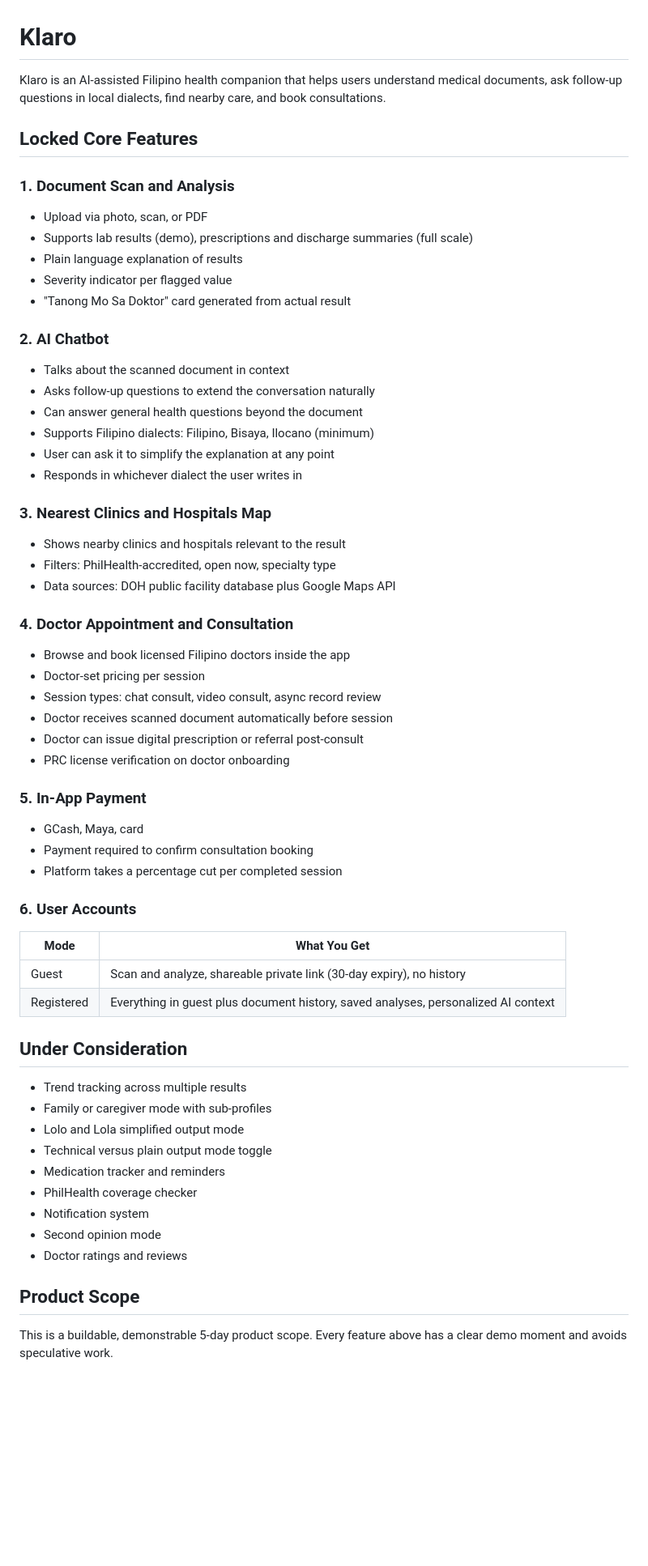
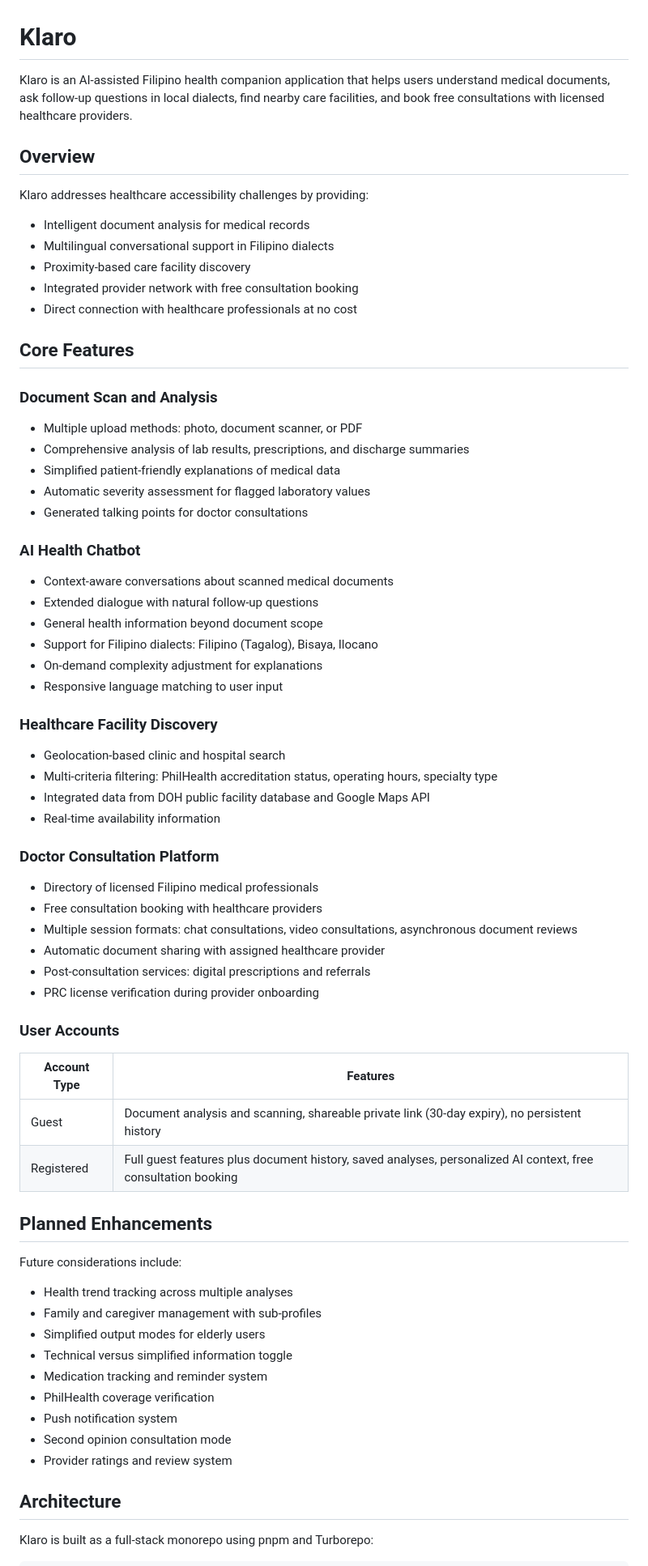
Before and after one commit to PP-Namias/Klaro, a Markdown page: README.md, the part around one of its changes. Shown at 81% size. Rendered like a GitHub page; blank space fills up the shorter version.

```diff
--- a/README.md
+++ b/README.md
@@ -1,67 +1,72 @@
 # Klaro
 
-Klaro is an AI-assisted Filipino health companion that helps users understand medical documents, ask follow-up questions in local dialects, find nearby care, and book consultations.
+Klaro is an AI-assisted Filipino health companion application that helps users understand medical documents, ask follow-up questions in local dialects, find nearby care facilities, and book free consultations with licensed healthcare providers.
 
-## Locked Core Features
+## Overview
 
-### 1. Document Scan and Analysis
+Klaro addresses healthcare accessibility challenges by providing:
+- Intelligent document analysis for medical records
+- Multilingual conversational support in Filipino dialects
+- Proximity-based care facility discovery
+- Integrated provider network with free consultation booking
+- Direct connection with healthcare professionals at no cost
 
-- Upload via photo, scan, or PDF
-- Supports lab results (demo), prescriptions and discharge summaries (full scale)
-- Plain language explanation of results
-- Severity indicator per flagged value
-- "Tanong Mo Sa Doktor" card generated from actual result
+## Core Features
 
-### 2. AI Chatbot
+### Document Scan and Analysis
 
-- Talks about the scanned document in context
-- Asks follow-up questions to extend the conversation naturally
-- Can answer general health questions beyond the document
-- Supports Filipino dialects: Filipino, Bisaya, Ilocano (minimum)
-- User can ask it to simplify the explanation at any point
-- Responds in whichever dialect the user writes in
+- Multiple upload methods: photo, document scanner, or PDF
+- Comprehensive analysis of lab results, prescriptions, and discharge summaries
+- Simplified patient-friendly explanations of medical data
+- Automatic severity assessment for flagged laboratory values
+- Generated talking points for doctor consultations
 
-### 3. Nearest Clinics and Hospitals Map
+### AI Health Chatbot
 
-- Shows nearby clinics and hospitals relevant to the result
-- Filters: PhilHealth-accredited, open now, specialty type
-- Data sources: DOH public facility database plus Google Maps API
+- Context-aware conversations about scanned medical documents
+- Extended dialogue with natural follow-up questions
+- General health information beyond document scope
+- Support for Filipino dialects: Filipino (Tagalog), Bisaya, Ilocano
+- On-demand complexity adjustment for explanations
+- Responsive language matching to user input
 
-### 4. Doctor Appointment and Consultation
+### Healthcare Facility Discovery
 
-- Browse and book licensed Filipino doctors inside the app
-- Doctor-set pricing per session
-- Session types: chat consult, video consult, async record review
-- Doctor receives scanned document automatically before session
-- Doctor can issue digital prescription or referral post-consult
-- PRC license verification on doctor onboarding
+- Geolocation-based clinic and hospital search
+- Multi-criteria filtering: PhilHealth accreditation status, operating hours, specialty type
+- Integrated data from DOH public facility database and Google Maps API
+- Real-time availability information
 
-### 5. In-App Payment
+### Doctor Consultation Platform
 
-- GCash, Maya, card
-- Payment required to confirm consultation booking
-- Platform takes a percentage cut per completed session
+- Directory of licensed Filipino medical professionals
+- Free consultation booking with healthcare providers
+- Multiple session formats: chat consultations, video consultations, asynchronous document reviews
+- Automatic document sharing with assigned healthcare provider
+- Post-consultation services: digital prescriptions and referrals
+- PRC license verification during provider onboarding
 
-### 6. User Accounts
+### User Accounts
 
-| Mode | What You Get |
-| --- | --- |
-| Guest | Scan and analyze, shareable private link (30-day expiry), no history |
-| Registered | Everything in guest plus document history, saved analyses, personalized AI context |
+| Account Type | Features |
+|---|---|
+| Guest | Document analysis and scanning, shareable private link (30-day expiry), no persistent history |
+| Registered | Full guest features plus document history, saved analyses, personalized AI context, free consultation booking |
 
-## Under Consideration
+## Planned Enhancements
 
-- Trend tracking across multiple results
-- Family or caregiver mode with sub-profiles
-- Lolo and Lola simplified output mode
-- Technical versus plain output mode toggle
-- Medication tracker and reminders
-- PhilHealth coverage checker
-- Notification system
-- Second opinion mode
-- Doctor ratings and reviews
+Future considerations include:
+- Health trend tracking across multiple analyses
+- Family and caregiver management with sub-profiles
+- Simplified output modes for elderly users
+- Technical versus simplified information toggle
+- Medication tracking and reminder system
+- PhilHealth coverage verification
+- Push notification system
+- Second opinion consultation mode
+- Provider ratings and review system
 
-## Product Scope
+## Architecture
 
-This is a buildable, demonstrable 5-day product scope. Every feature above has a clear demo moment and avoids speculative work.
+Klaro is built as a full-stack monorepo using pnpm and Turborepo:
 
```
Also changed, not shown: other parts of README.md (+86 -22 lines).
